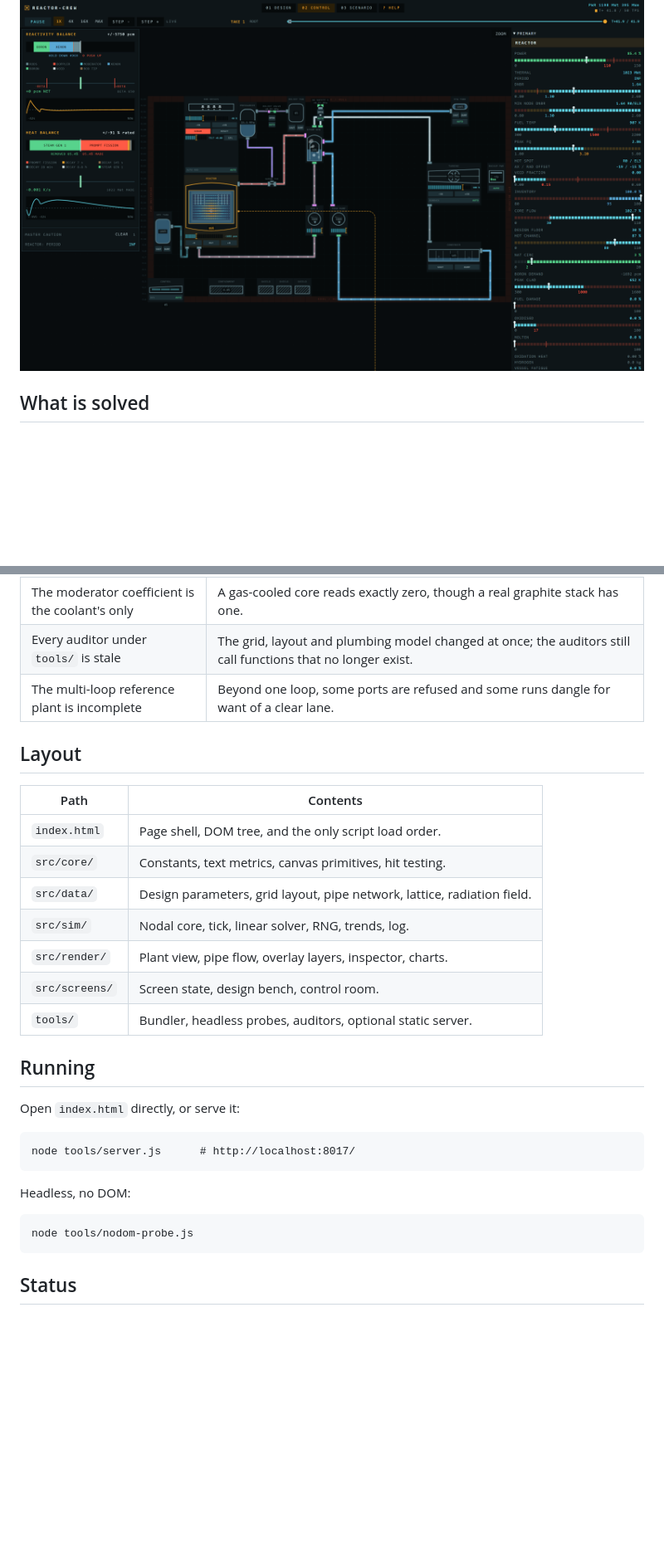
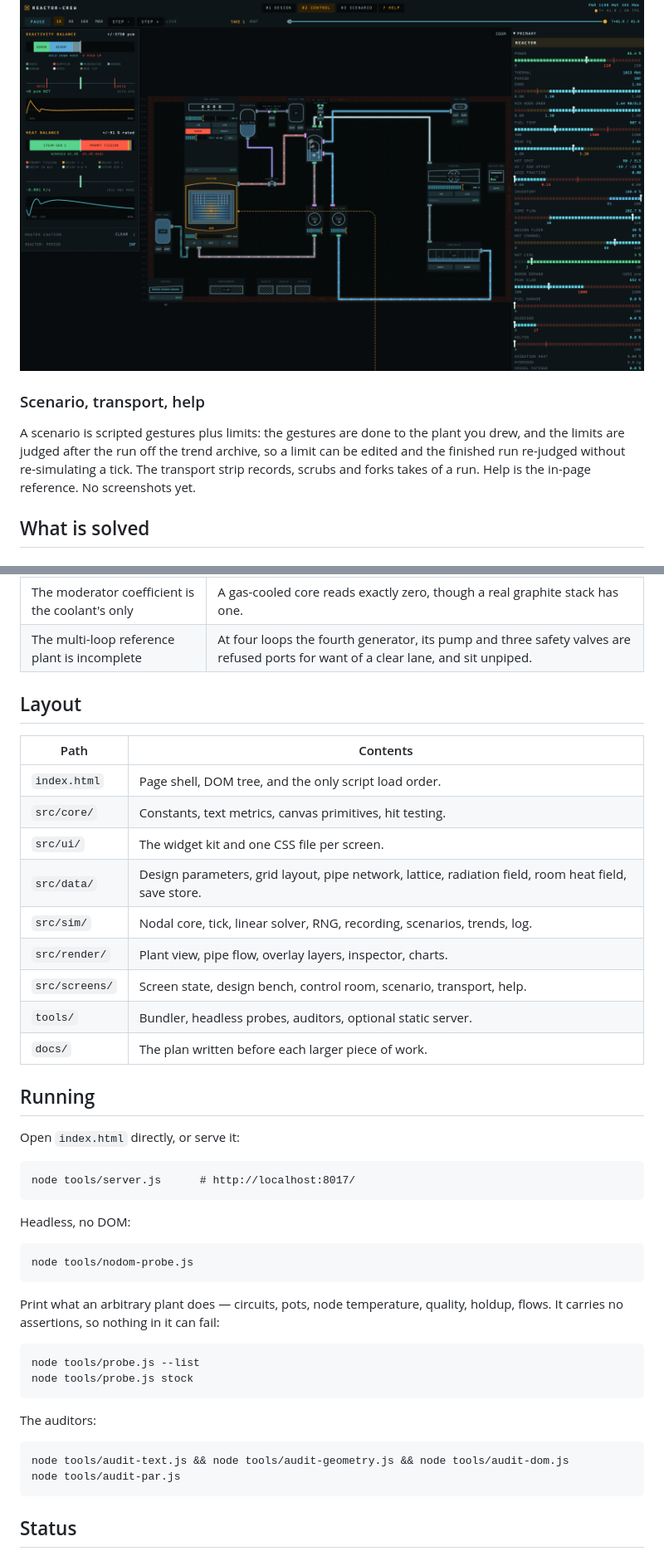
Before and after one commit to sebuju/reactor-crew, a Markdown page: README.md, 2 parts joined by grey strips. Shown at 83% size. Drawn GitHub-style; blank space fills up the shorter version.

Commit message:
docs: update README for hull drag, multi-loop, presets, and compartment
Document scenario/transport/help, connections/circuits/fittings/machine
sizes, intermediate loop, final heat rejection, room heat and hydrogen.
Remove stale auditor gap. Update layout table and reference plant numbers.
Add probe and auditor usage sections.

````diff
--- a/README.md
+++ b/README.md
@@ -26,6 +26,13 @@ middle, per-component instrumentation in the rails on the right.
 ![Control room](screenshots/control-room.png)
 
 ![Control room with rails open](screenshots/control-room-rails.png)
+
+### Scenario, transport, help
+
+A scenario is scripted gestures plus limits: the gestures are done to the plant you drew, and the
+limits are judged after the run off the trend archive, so a limit can be edited and the finished run
+re-judged without re-simulating a tick. The transport strip records, scrubs and forks takes of a run.
+Help is the in-page reference. No screenshots yet.
 
 ## What is solved
 
@@ -110,8 +131,7 @@ Known and deliberate, roughly in order of how much they bite.
 | Neither non-water margin law is a published correlation | None exists for those families. Each is an honest ratio; the level each should sit at off its rest point is unverified. |
 | Pressurizer void and inventory are correlations | Not solved. |
 | The moderator coefficient is the coolant's only | A gas-cooled core reads exactly zero, though a real graphite stack has one. |
-| Every auditor under `tools/` is stale | The grid, layout and plumbing model changed at once; the auditors still call functions that no longer exist. |
-| The multi-loop reference plant is incomplete | Beyond one loop, some ports are refused and some runs dangle for want of a clear lane. |
+| The multi-loop reference plant is incomplete | At four loops the fourth generator, its pump and three safety valves are refused ports for want of a clear lane, and sit unpiped. |
 
 ## Layout
 
@@ -119,11 +139,13 @@ Known and deliberate, roughly in order of how much they bite.
 |---|---|
 | `index.html` | Page shell, DOM tree, and the only script load order. |
 | `src/core/` | Constants, text metrics, canvas primitives, hit testing. |
-| `src/data/` | Design parameters, grid layout, pipe network, lattice, radiation field. |
-| `src/sim/` | Nodal core, tick, linear solver, RNG, trends, log. |
+| `src/ui/` | The widget kit and one CSS file per screen. |
+| `src/data/` | Design parameters, grid layout, pipe network, lattice, radiation field, room heat field, save store. |
+| `src/sim/` | Nodal core, tick, linear solver, RNG, recording, scenarios, trends, log. |
 | `src/render/` | Plant view, pipe flow, overlay layers, inspector, charts. |
-| `src/screens/` | Screen state, design bench, control room. |
+| `src/screens/` | Screen state, design bench, control room, scenario, transport, help. |
 | `tools/` | Bundler, headless probes, auditors, optional static server. |
+| `docs/` | The plan written before each larger piece of work. |
 
 ## Running
 
@@ -139,6 +161,21 @@ Headless, no DOM:
 node tools/nodom-probe.js
 ```
 
+Print what an arbitrary plant does — circuits, pots, node temperature, quality, holdup, flows. It
+carries no assertions, so nothing in it can fail:
+
+```
+node tools/probe.js --list
+node tools/probe.js stock
+```
+
+The auditors:
+
+```
+node tools/audit-text.js && node tools/audit-geometry.js && node tools/audit-dom.js
+node tools/audit-par.js
+```
+
 ## Status
 
 Prototype. The physics here is the reference implementation — the intent is to port it, not to
````
Also changed, not shown: other parts of README.md (+15 -1 lines).
